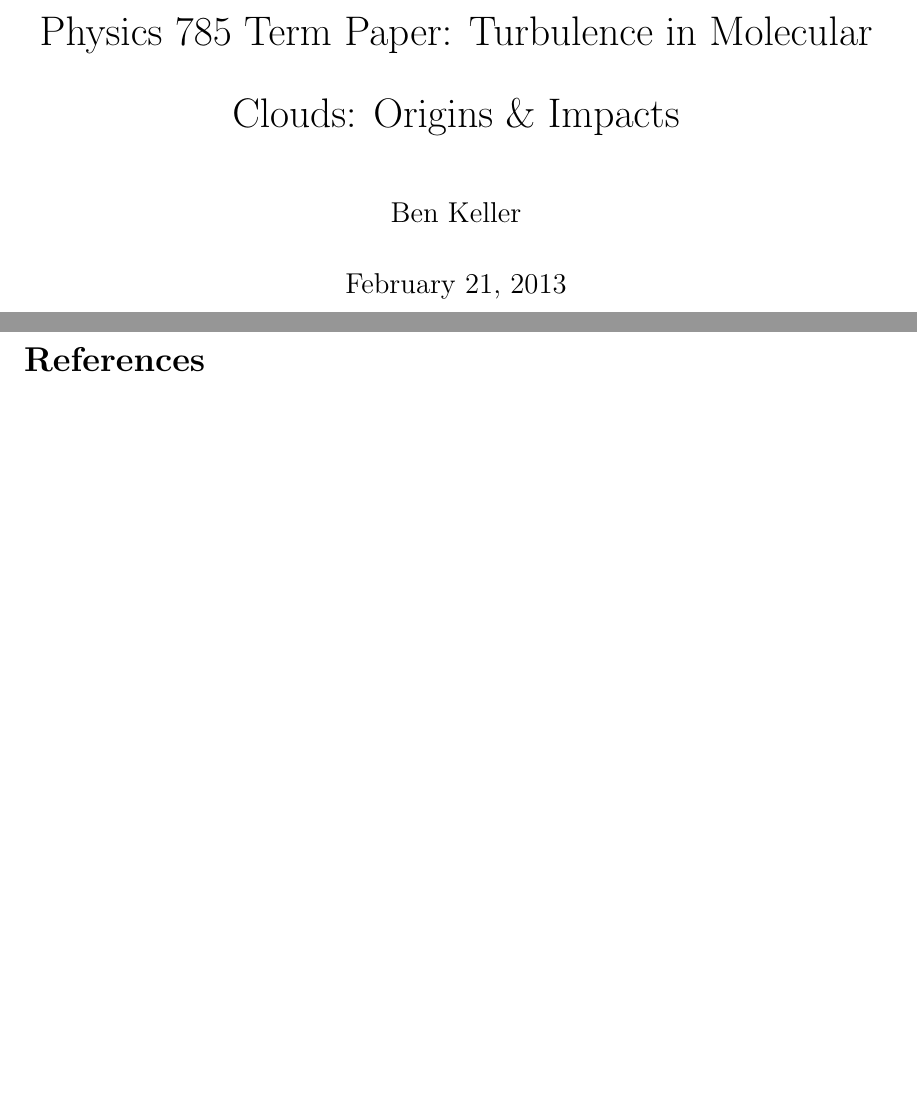
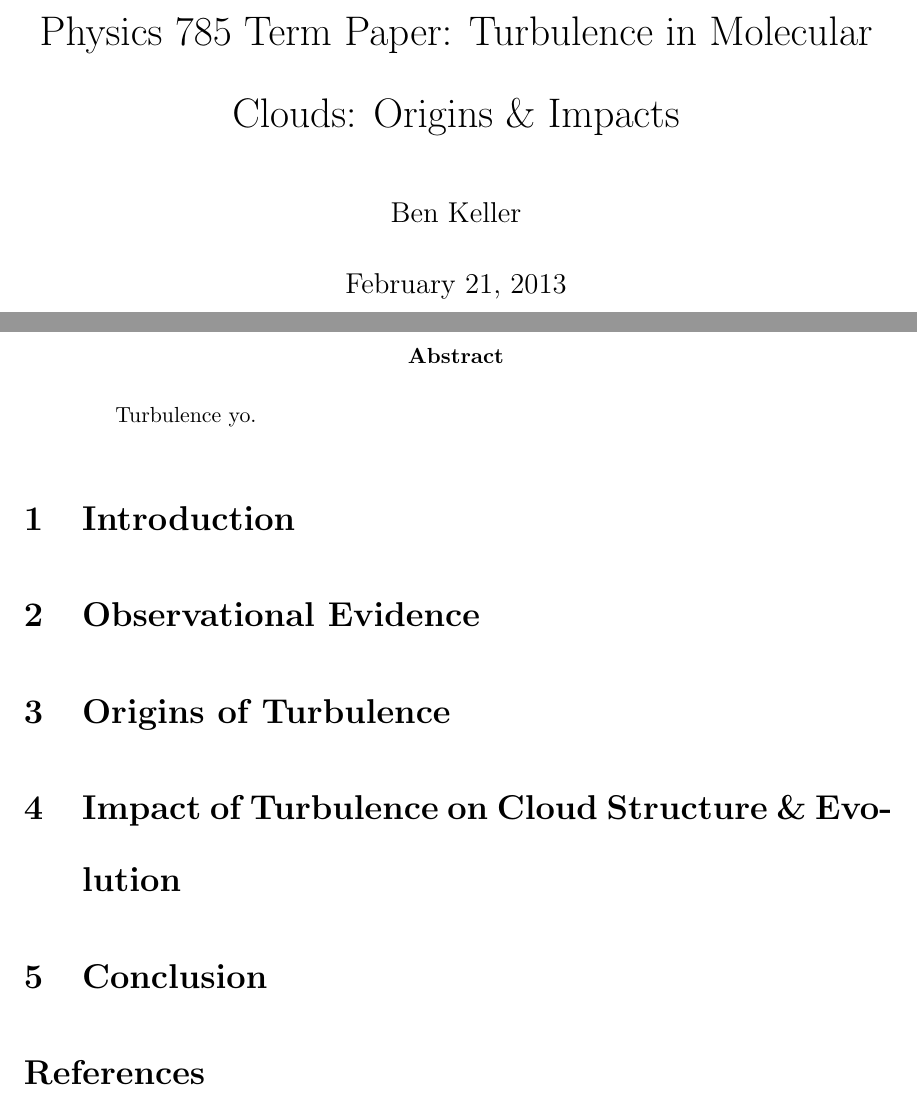
Before and after one commit to bwkeller/classwork, a LaTeX paper (phys785/paper/paper.tex): two parts of pages 1 and 2 of 2, joined at a grey line, cut so that both start at the same text, the shorter picture padded with empty space. Compiled offline with pdfLaTeX.

Commit message:
Added some quick outline sections

```diff
--- a/phys785/paper/paper.tex
+++ b/phys785/paper/paper.tex
@@ -22,6 +22,14 @@ Impacts}
 \author{Ben Keller}
 \maketitle
 \newpage
+\begin{abstract}
+	Turbulence yo.
+\end{abstract}
+\section{Introduction}
+\section{Observational Evidence}
+\section{Origins of Turbulence}
+\section{Impact of Turbulence on Cloud Structure \& Evolution}
+\section{Conclusion}
 \bibliographystyle{mn2e}
 \bibliography{references}
 \end{document}
```
